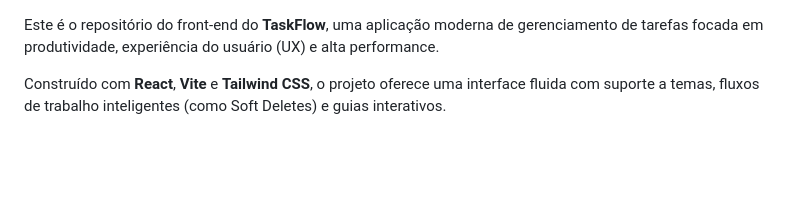
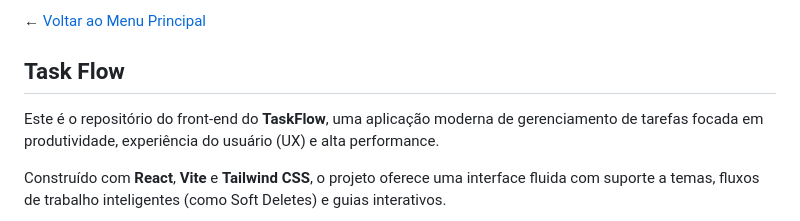
Before and after one commit to Matheus1415/taskflow, a Markdown page: client/README.md, the part around the change. GitHub-like rendering; blank space fills up the shorter version.

Commit message:
docs: README with project details and navigation link
Added project description and main menu link to README.

```diff
--- a/client/README.md
+++ b/client/README.md
@@ -1,3 +1,6 @@
+← [Voltar ao Menu Principal](https://github.com/Matheus1415/taskflow/)
+
+## Task Flow
 
 Este é o repositório do front-end do **TaskFlow**, uma aplicação moderna de gerenciamento de tarefas focada em produtividade, experiência do usuário (UX) e alta performance.
 
```
